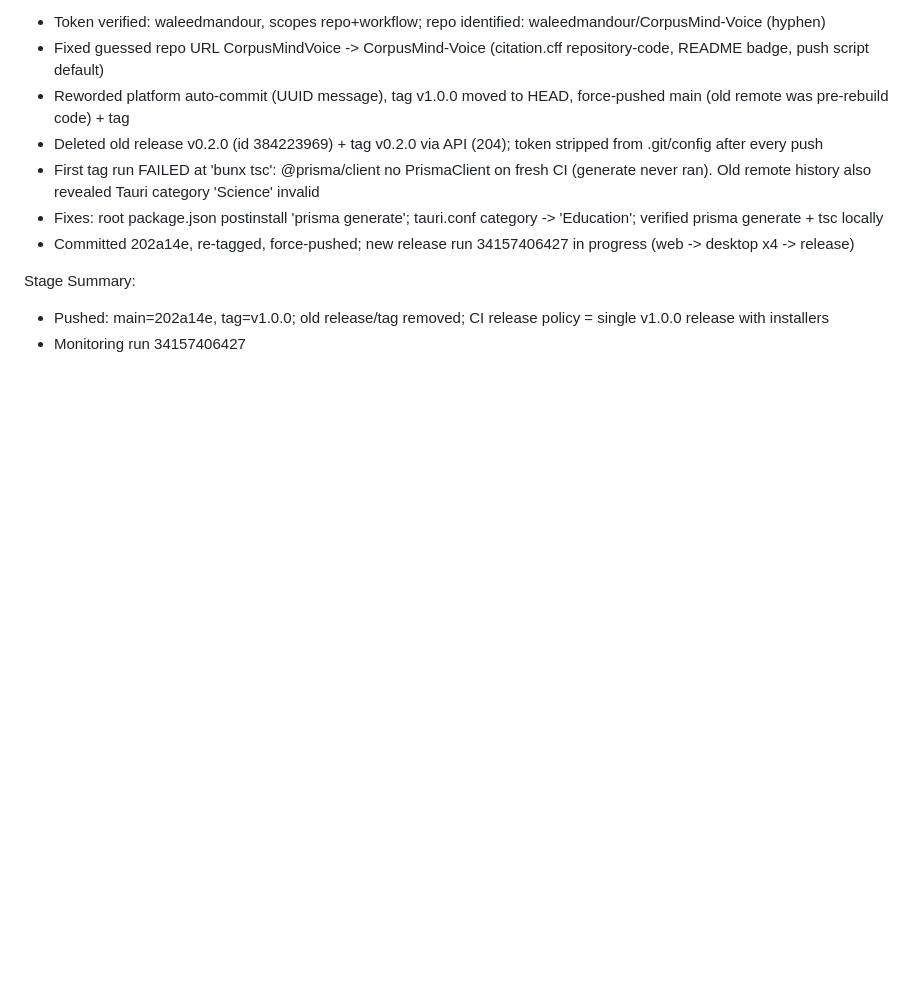
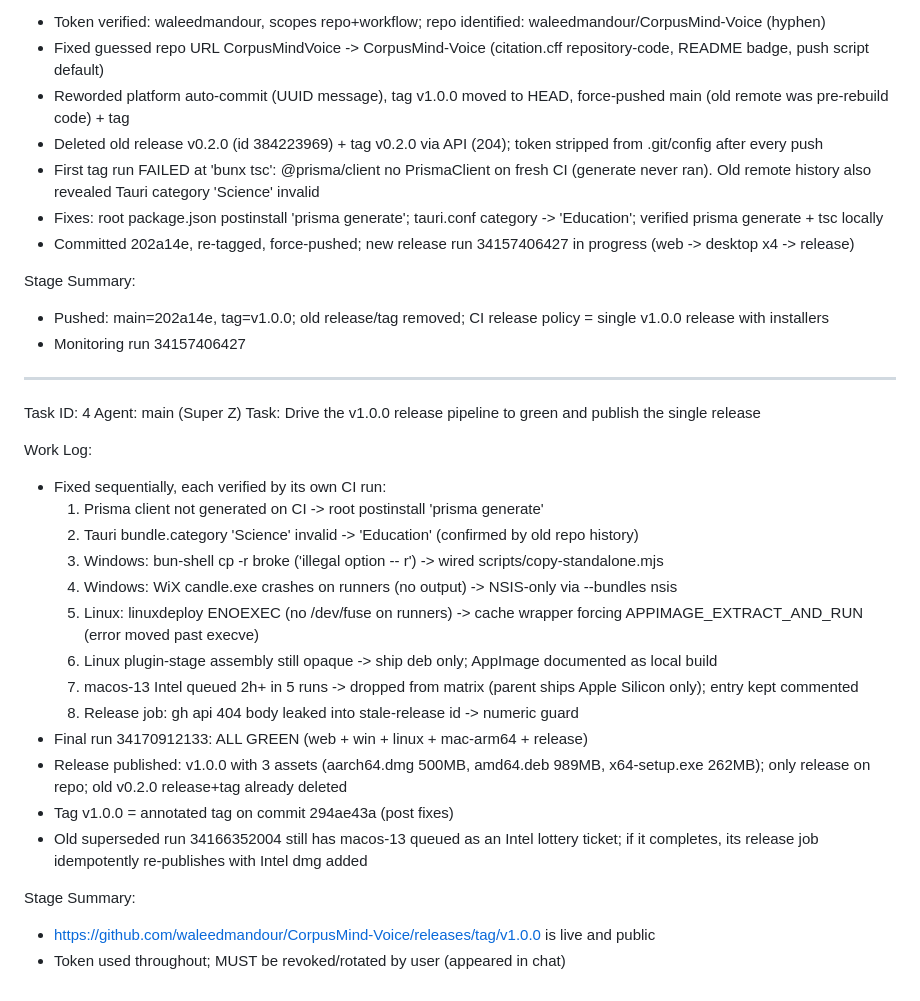
Before and after one commit to waleedmandour/CorpusMind-Voice, a Markdown page: worklog.md, the part around the change. Rendered like a GitHub page; blank space fills up the shorter version.

Commit message:
docs: worklog — release pipeline solved, v1.0.0 published

```diff
--- a/worklog.md
+++ b/worklog.md
@@ -78,3 +78,27 @@ Work Log:
 Stage Summary:
 - Pushed: main=202a14e, tag=v1.0.0; old release/tag removed; CI release policy = single v1.0.0 release with installers
 - Monitoring run 34157406427
+
+---
+Task ID: 4
+Agent: main (Super Z)
+Task: Drive the v1.0.0 release pipeline to green and publish the single release
+
+Work Log:
+- Fixed sequentially, each verified by its own CI run:
+  1. Prisma client not generated on CI -> root postinstall 'prisma generate'
+  2. Tauri bundle.category 'Science' invalid -> 'Education' (confirmed by old repo history)
+  3. Windows: bun-shell cp -r broke ('illegal option -- r') -> wired scripts/copy-standalone.mjs
+  4. Windows: WiX candle.exe crashes on runners (no output) -> NSIS-only via --bundles nsis
+  5. Linux: linuxdeploy ENOEXEC (no /dev/fuse on runners) -> cache wrapper forcing APPIMAGE_EXTRACT_AND_RUN (error moved past execve)
+  6. Linux plugin-stage assembly still opaque -> ship deb only; AppImage documented as local build
+  7. macos-13 Intel queued 2h+ in 5 runs -> dropped from matrix (parent ships Apple Silicon only); entry kept commented
+  8. Release job: gh api 404 body leaked into stale-release id -> numeric guard
+- Final run 34170912133: ALL GREEN (web + win + linux + mac-arm64 + release)
+- Release published: v1.0.0 with 3 assets (aarch64.dmg 500MB, amd64.deb 989MB, x64-setup.exe 262MB); only release on repo; old v0.2.0 release+tag already deleted
+- Tag v1.0.0 = annotated tag on commit 294ae43a (post fixes)
+- Old superseded run 34166352004 still has macos-13 queued as an Intel lottery ticket; if it completes, its release job idempotently re-publishes with Intel dmg added
+
+Stage Summary:
+- https://github.com/waleedmandour/CorpusMind-Voice/releases/tag/v1.0.0 is live and public
+- Token used throughout; MUST be revoked/rotated by user (appeared in chat)
```
